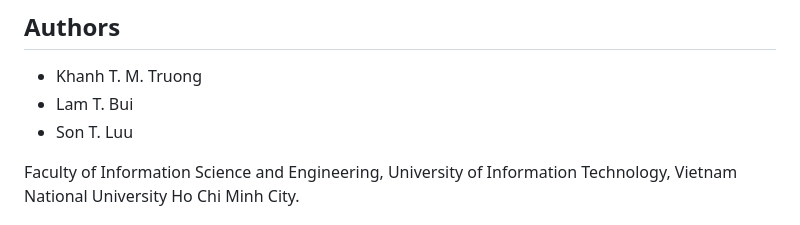
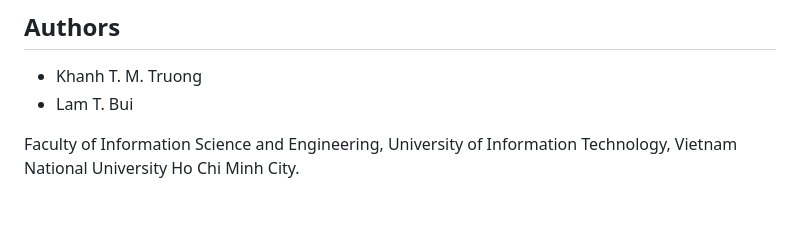
Before and after one commit to KhanhTruong05/Vi-PPE-mini, a Markdown page: README.md, the part around the change. GitHub-like rendering.

```diff
--- a/README.md
+++ b/README.md
@@ -272,7 +272,6 @@ Detailed progress is available in [phase_status.md](reports/phase_status.md) and
 
 - Khanh T. M. Truong
 - Lam T. Bui
-- Son T. Luu
 
 Faculty of Information Science and Engineering, University of Information Technology, Vietnam National University Ho Chi Minh City.
 
```
